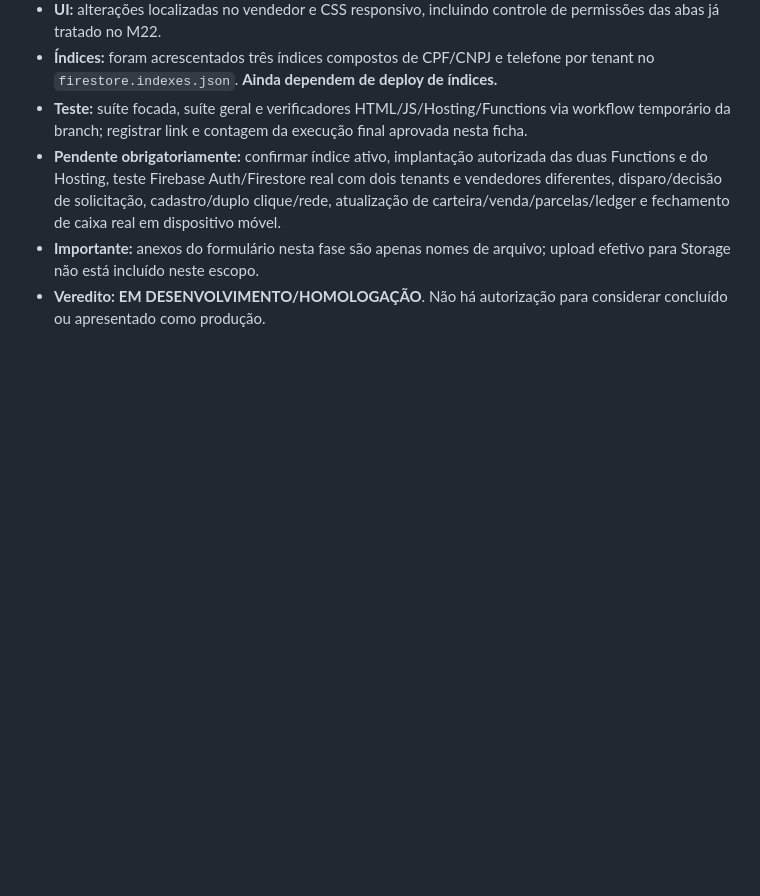
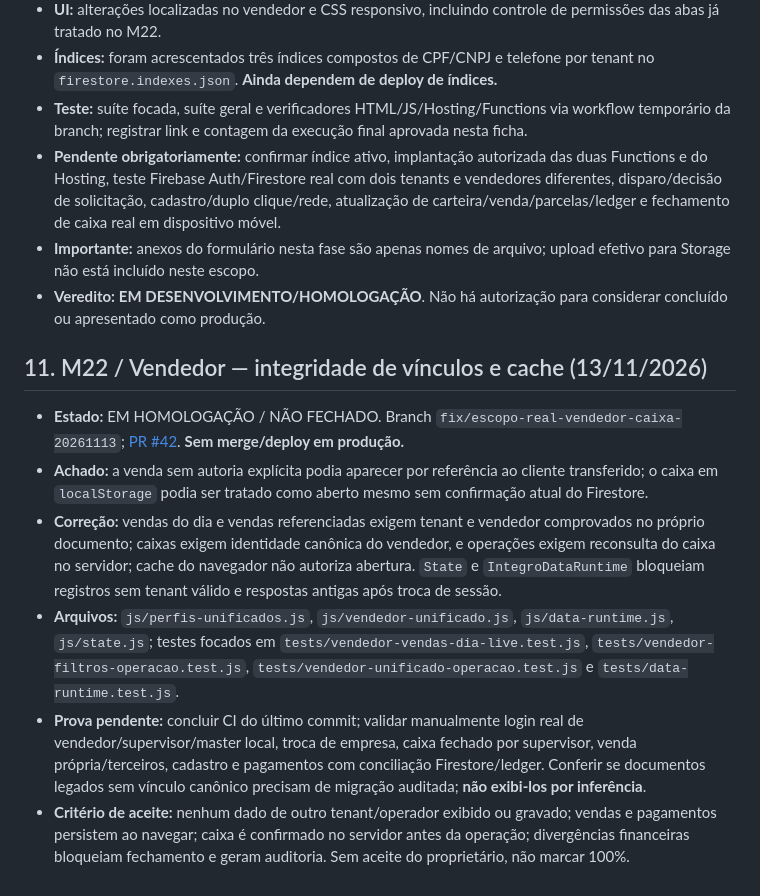
Before and after one commit to integro-app/Integro, a Markdown page: docs/CONTROLE_FECHAMENTO_MODULOS.md, the part around the change. GitHub-like rendering; blank space fills up the shorter version.

Commit message:
docs: registrar homologação pendente do escopo operacional seguro

```diff
--- a/docs/CONTROLE_FECHAMENTO_MODULOS.md
+++ b/docs/CONTROLE_FECHAMENTO_MODULOS.md
@@ -158,3 +158,12 @@ Copiar/atualizar esta seção **na mesma ficha ativa** a cada rodada. Não criar
 - **Pendente obrigatoriamente:** confirmar índice ativo, implantação autorizada das duas Functions e do Hosting, teste Firebase Auth/Firestore real com dois tenants e vendedores diferentes, disparo/decisão de solicitação, cadastro/duplo clique/rede, atualização de carteira/venda/parcelas/ledger e fechamento de caixa real em dispositivo móvel.
 - **Importante:** anexos do formulário nesta fase são apenas nomes de arquivo; upload efetivo para Storage não está incluído neste escopo.
 - **Veredito:** **EM DESENVOLVIMENTO/HOMOLOGAÇÃO**. Não há autorização para considerar concluído ou apresentado como produção.
+
+## 11. M22 / Vendedor — integridade de vínculos e cache (13/11/2026)
+
+- **Estado:** EM HOMOLOGAÇÃO / NÃO FECHADO. Branch `fix/escopo-real-vendedor-caixa-20261113`; [PR #42](https://github.com/integro-app/Integro/pull/42). **Sem merge/deploy em produção.**
+- **Achado:** a venda sem autoria explícita podia aparecer por referência ao cliente transferido; o caixa em `localStorage` podia ser tratado como aberto mesmo sem confirmação atual do Firestore.
+- **Correção:** vendas do dia e vendas referenciadas exigem tenant e vendedor comprovados no próprio documento; caixas exigem identidade canônica do vendedor, e operações exigem reconsulta do caixa no servidor; cache do navegador não autoriza abertura. `State` e `IntegroDataRuntime` bloqueiam registros sem tenant válido e respostas antigas após troca de sessão.
+- **Arquivos:** `js/perfis-unificados.js`, `js/vendedor-unificado.js`, `js/data-runtime.js`, `js/state.js`; testes focados em `tests/vendedor-vendas-dia-live.test.js`, `tests/vendedor-filtros-operacao.test.js`, `tests/vendedor-unificado-operacao.test.js` e `tests/data-runtime.test.js`.
+- **Prova pendente:** concluir CI do último commit; validar manualmente login real de vendedor/supervisor/master local, troca de empresa, caixa fechado por supervisor, venda própria/terceiros, cadastro e pagamentos com conciliação Firestore/ledger. Conferir se documentos legados sem vínculo canônico precisam de migração auditada; **não exibi-los por inferência**.
+- **Critério de aceite:** nenhum dado de outro tenant/operador exibido ou gravado; vendas e pagamentos persistem ao navegar; caixa é confirmado no servidor antes da operação; divergências financeiras bloqueiam fechamento e geram auditoria. Sem aceite do proprietário, não marcar 100%.
```
